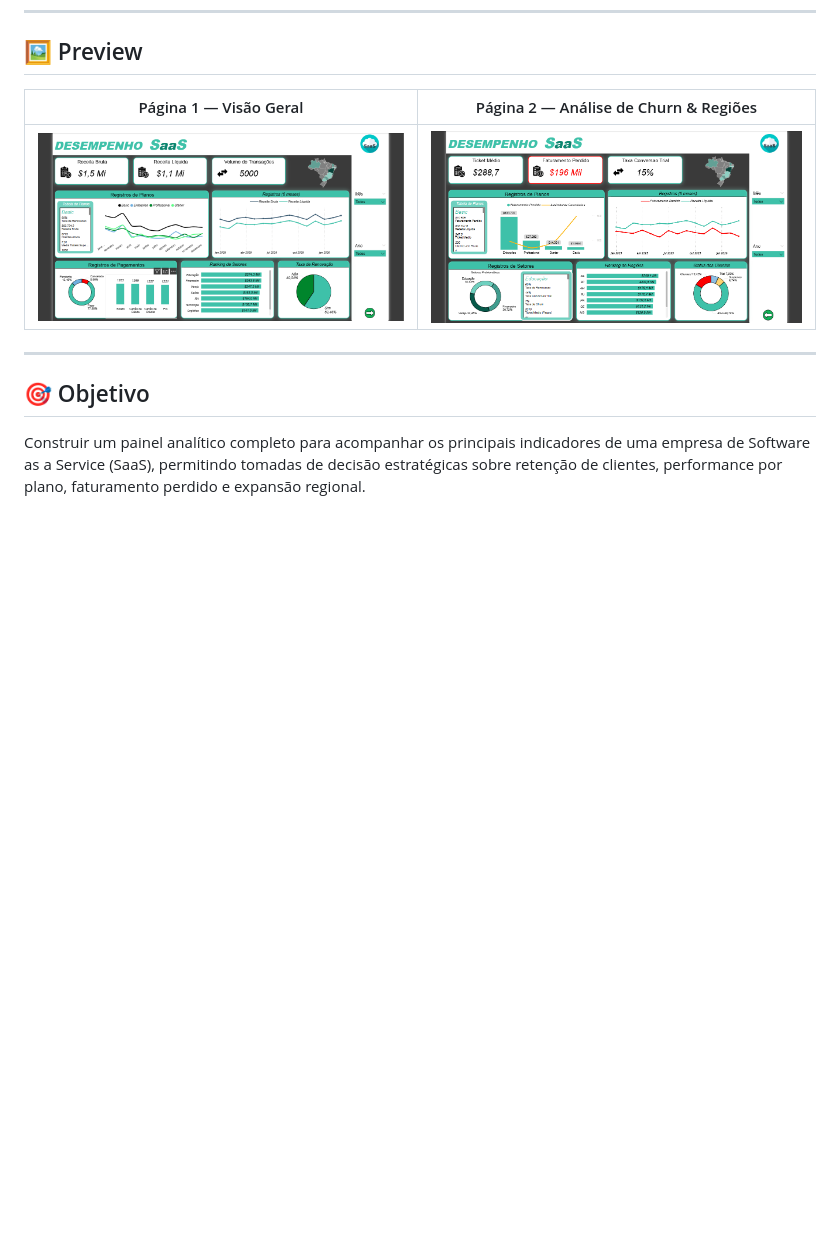
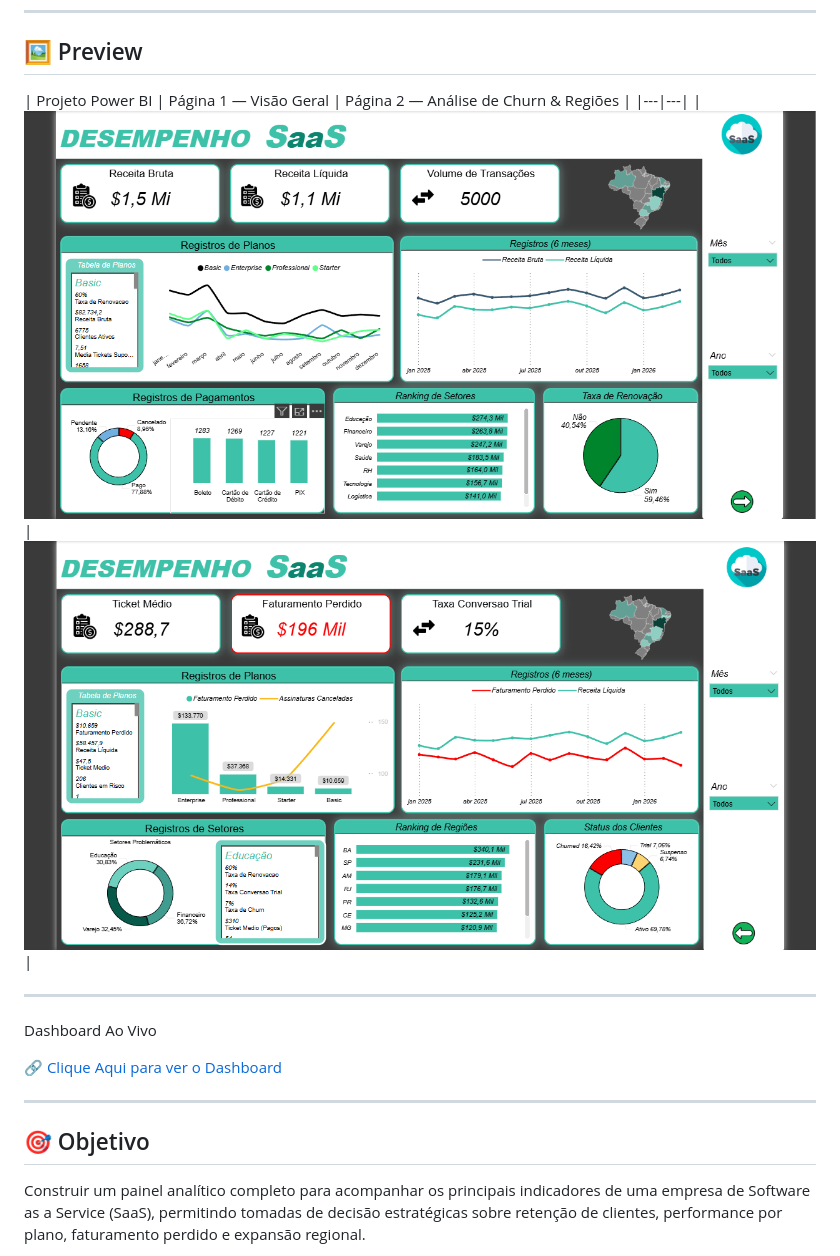
Before and after one commit to JottaMarcos/Saas_, a Markdown page: README.md, the part around the change. GitHub-like rendering; blank space fills up the shorter version.

```diff
--- a/README.md
+++ b/README.md
@@ -13,9 +13,14 @@
 
 ## 🖼️ Preview
 
-| Página 1 — Visão Geral | Página 2 — Análise de Churn & Regiões |
+| Projeto Power BI | Página 1 — Visão Geral | Página 2 — Análise de Churn & Regiões |
 |---|---|
 | ![Dashboard Página 1](dashboard_page1.png) | ![Dashboard Página 2](dashboard_page2.png) |
+
+---
+Dashboard Ao Vivo
+
+[🔗 Clique Aqui para ver o Dashboard](https://jottamarcos.github.io/Saas_/)
 
 ---
 
```
